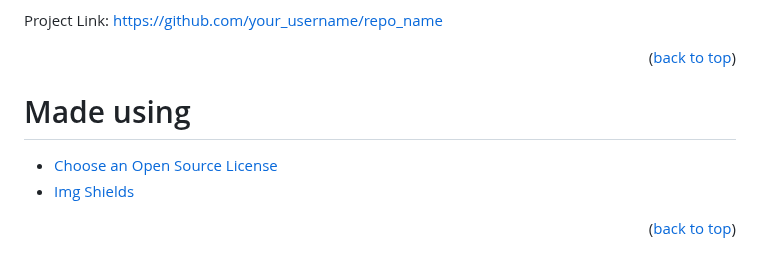
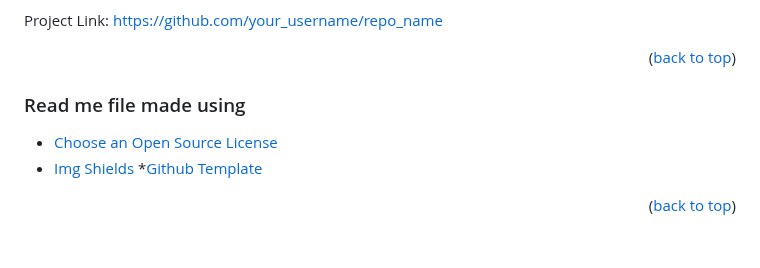
Before and after one commit to Mach3tryhard/Tokamak-Simulator, a Markdown page: README.md, the part around the change. Drawn GitHub-style.

```diff
--- a/README.md
+++ b/README.md
@@ -204,9 +204,10 @@ Project Link: [https://github.com/your_username/repo_name](https://github.com/yo
 
 
 <!-- ACKNOWLEDGMENTS -->
-# Made using
+### Read me file made using
 * [Choose an Open Source License](https://choosealicense.com)
 * [Img Shields](https://shields.io)
+*[Github Template](https://github.com/othneildrew/Best-README-Template)
 
 <p align="right">(<a href="#readme-top">back to top</a>)</p>
 
```
